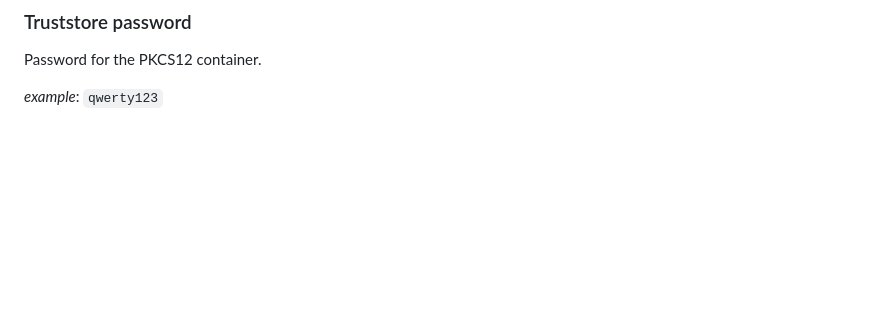
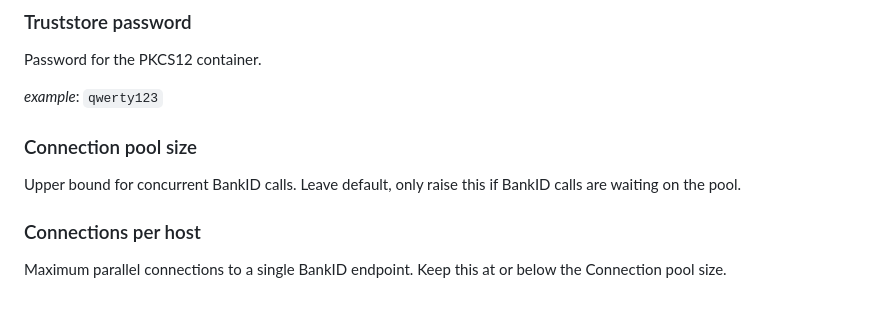
Before and after one commit to sweid4keycloak/bankid4keycloak, a Markdown page: README.md, the part around the change. GitHub-like rendering; blank space fills up the shorter version.

Commit message:
docs: updated README with pool configuration options

```diff
--- a/README.md
+++ b/README.md
@@ -95,3 +95,11 @@ Full path to the truststore file.
 Password for the PKCS12 container.
 
 *example*: `qwerty123`
+
+### Connection pool size
+
+Upper bound for concurrent BankID calls. Leave default, only raise this if BankID calls are waiting on the pool.
+
+### Connections per host
+
+Maximum parallel connections to a single BankID endpoint. Keep this at or below the Connection pool size.
```
